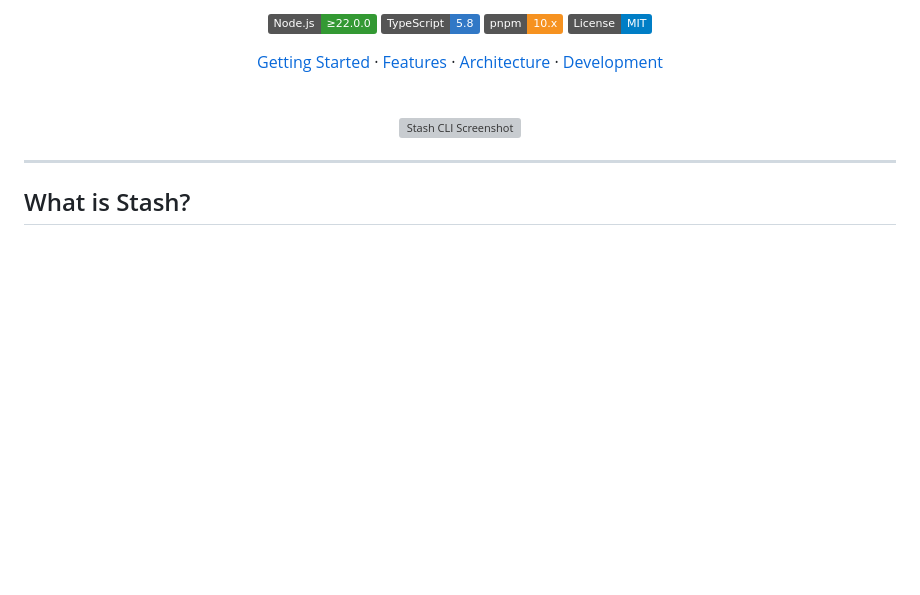
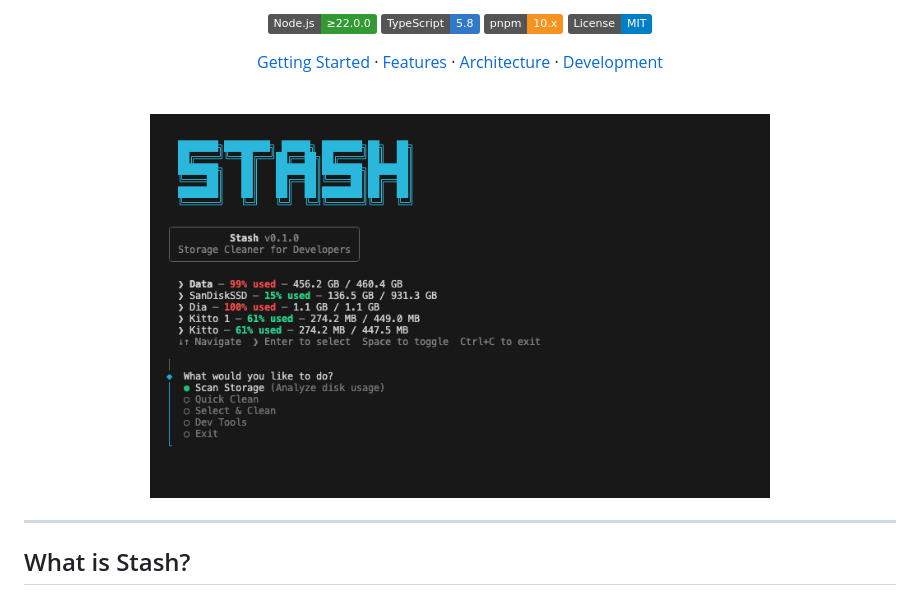
Before and after one commit to iamB0ody/stash, a Markdown page: README.md, the part around the change. Drawn GitHub-style; pictures changed too: docs/screenshot.png (added); badges without logos; blank space fills up the shorter version; grey boxes are pictures that could not be loaded.

Commit message:
docs: replace SVG screenshot with real CLI screenshot
Co-Authored-By: Claude Opus 4.6 (1M context) <noreply@anthropic.com>

```diff
--- a/README.md
+++ b/README.md
@@ -18,7 +18,7 @@
 
 <br>
 
-<img alt="Stash CLI Screenshot" src="docs/screenshot.svg" width="620">
+<img alt="Stash CLI Screenshot" src="docs/screenshot.png" width="620">
 
 <br>
 
```
Also changed, not shown: 1 other file.
